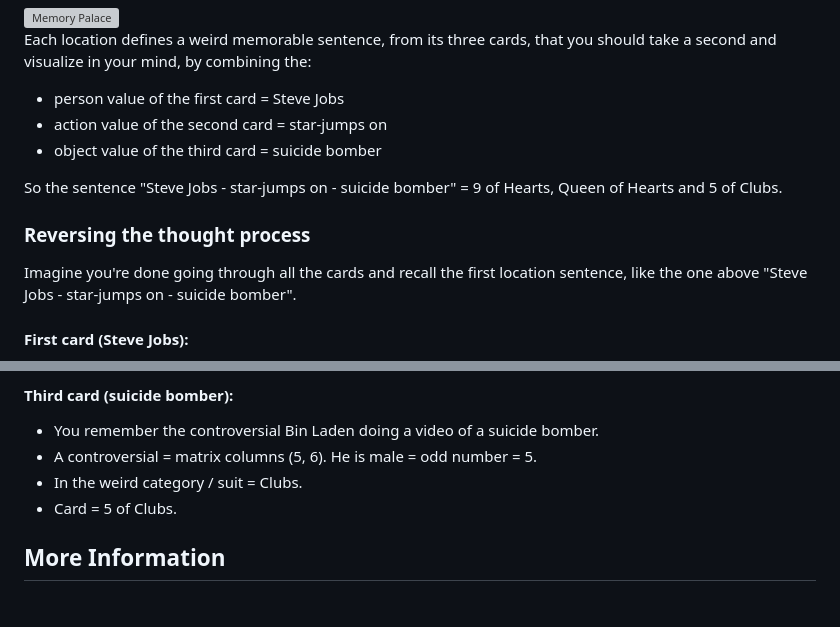
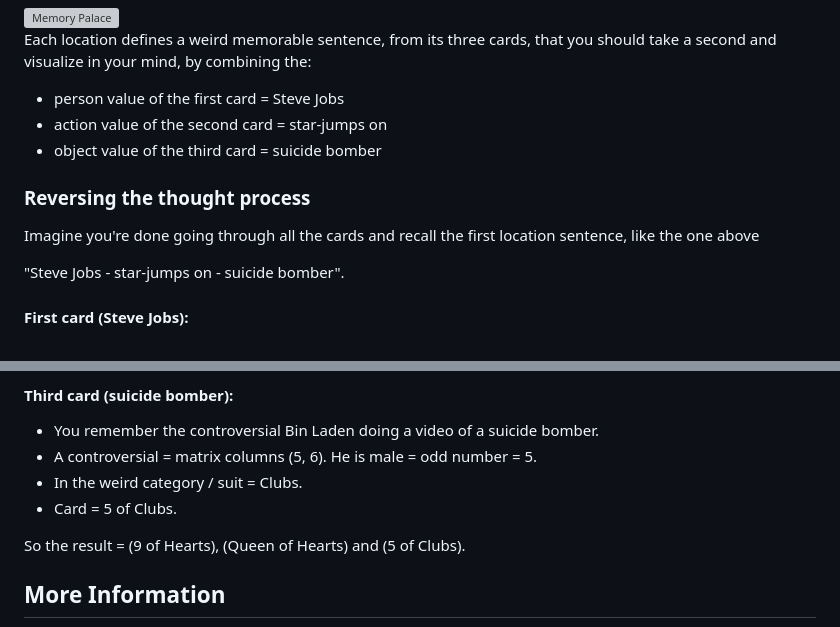
Before and after one commit to RonniKahalani/PAOCards, a Markdown page: README.md, 2 parts joined by grey strips. GitHub-like rendering; blank space fills up the shorter version; grey boxes are pictures that could not be loaded.

```diff
--- a/README.md
+++ b/README.md
@@ -56,10 +56,10 @@ Each location defines a weird memorable sentence, from its three cards, that you
 - action value of the second card = star-jumps on<br>
 - object value of the third card = suicide bomber<br>
 
-<p>So the sentence "Steve Jobs - star-jumps on - suicide bomber" = 9 of Hearts, Queen of Hearts and 5 of Clubs.</p>
+### Reversing the thought process
+Imagine you're done going through all the cards and recall the first location sentence, like the one above
 
-### Reversing the thought process
-Imagine you're done going through all the cards and recall the first location sentence, like the one above "Steve Jobs - star-jumps on - suicide bomber".
+"Steve Jobs - star-jumps on - suicide bomber".
 
 #### First card (Steve Jobs):
 - A powerful person = matrix columns (9, 10). He is a male = odd number = 9.
@@ -78,6 +78,8 @@ Imagine you're done going through all the cards and recall the first location se
 - In the weird category / suit = Clubs.
 - Card = 5 of Clubs.
 
+<p>So the result = (9 of Hearts), (Queen of Hearts) and (5 of Clubs).</p>
+
 ## More Information
 To get more in-depth understanding of how this memory technique works, check this out: [Introduction to the PAO Matrix technique](https://learningisliving.dk/2018/03/25/remember-carddeck/).
 
```
